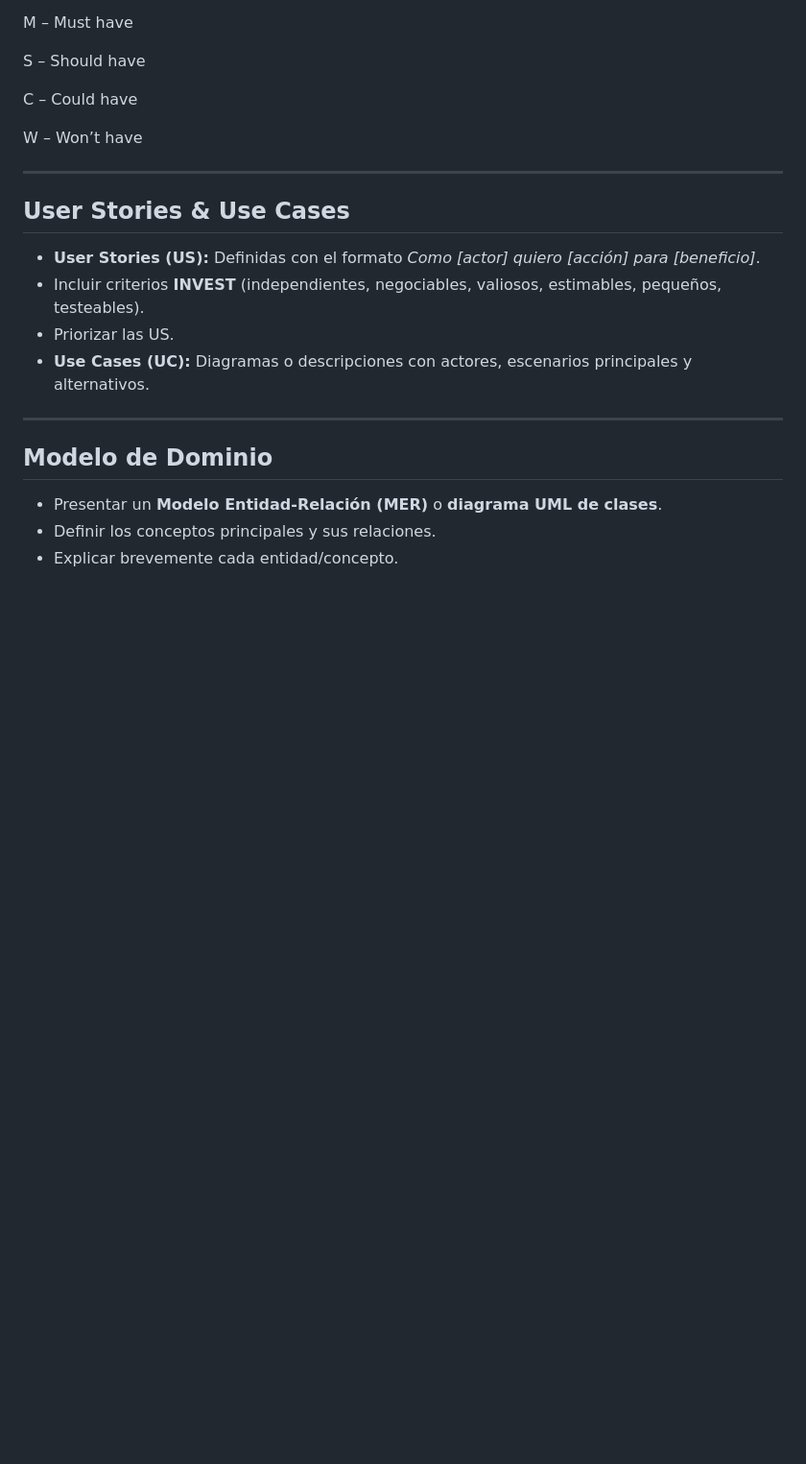
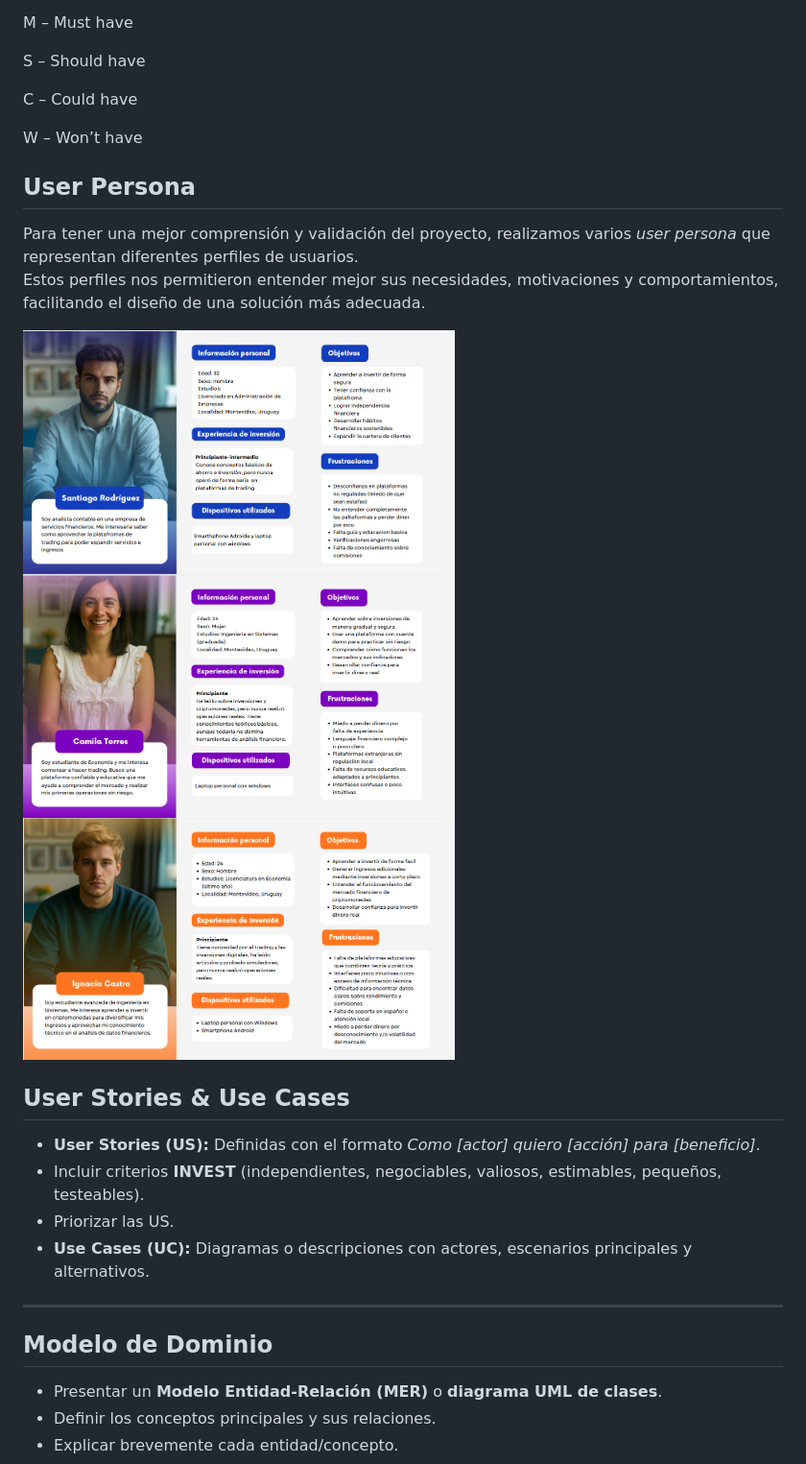
Before and after one commit to RominaCarsin/Proyecto-Fundamentos-Ingenieria-Software, a Markdown page: docs/informe_1.md, the part around the change printed below. Shown: that part at 96% size. GitHub-like rendering; pictures changed too: docs/image-3.png (added), docs/image-4.png (added), docs/image-5.png (added); blank space fills up the shorter version.

Commit message:
docs (informe): agregar sección de User persona

```diff
--- a/docs/informe_1.md
+++ b/docs/informe_1.md
@@ -215,7 +215,14 @@ Para realizar un mejor trabajo priorizamos los requisitos amplicando MoSCoW:
 <p style="color:yellow;">C – Could have </p>
 <p style="color:red;">W – Won’t have</p>
 
----
+
+## User Persona
+
+Para tener una mejor comprensión y validación del proyecto, realizamos varios *user persona* que representan diferentes perfiles de usuarios.
+Estos perfiles nos permitieron entender mejor sus necesidades, motivaciones y comportamientos, facilitando el diseño de una solución más adecuada.
+
+
+<img src="image-4.png" alt="alt text" width="450"/><img src="image-3.png" alt="alt text" width="450"/><img src="image-5.png" alt="alt text" width="450"/>
 
 ## User Stories & Use Cases
 
```
Also changed, not shown: other parts of docs/informe_1.md (+1 -1 lines).
